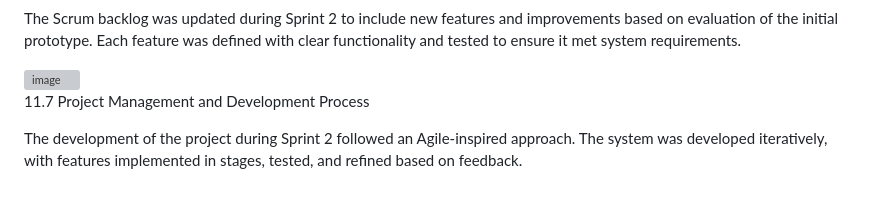
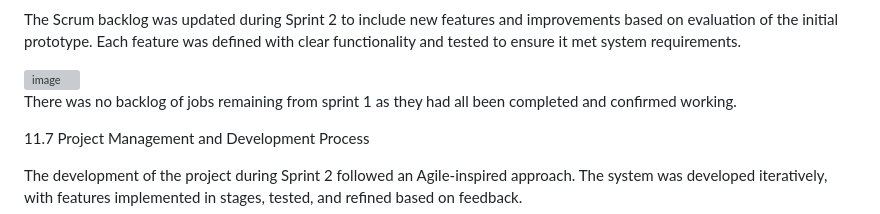
Before and after one commit to k-n195/SD2-A2, a Markdown page: README.md, the part around the change. Drawn GitHub-style; grey boxes are pictures that could not be loaded.

Commit message:
Update README.md
confirmed scrum back log from sprint 1 to sprint 2

```diff
--- a/README.md
+++ b/README.md
@@ -310,6 +310,8 @@ The Scrum backlog was updated during Sprint 2 to include new features and improv
 
 <img width="1600" height="600" alt="image" src="https://github.com/user-attachments/assets/435ba56e-0a95-4af9-86ee-d55fb1757206" />
 
+There was no backlog of jobs remaining from sprint 1 as they had all been completed and confirmed working.
+
 11.7 Project Management and Development Process
 
 The development of the project during Sprint 2 followed an Agile-inspired approach. The system was developed iteratively, with features implemented in stages, tested, and refined based on feedback.
```
